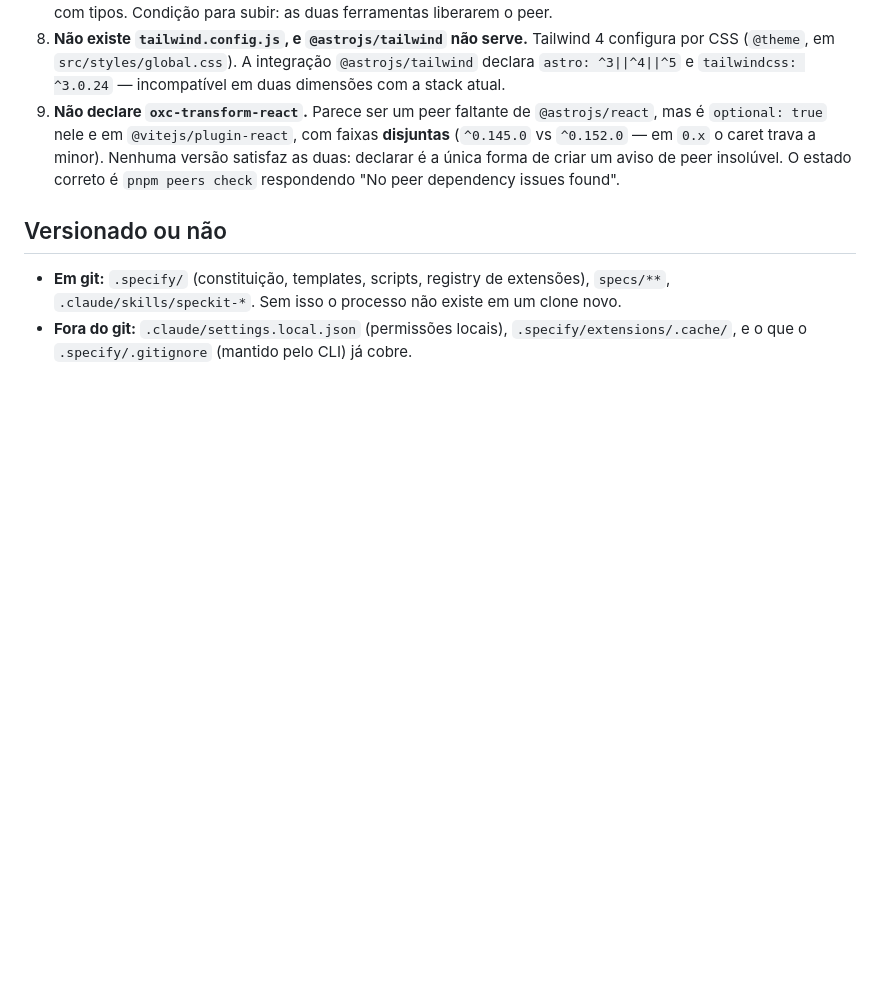
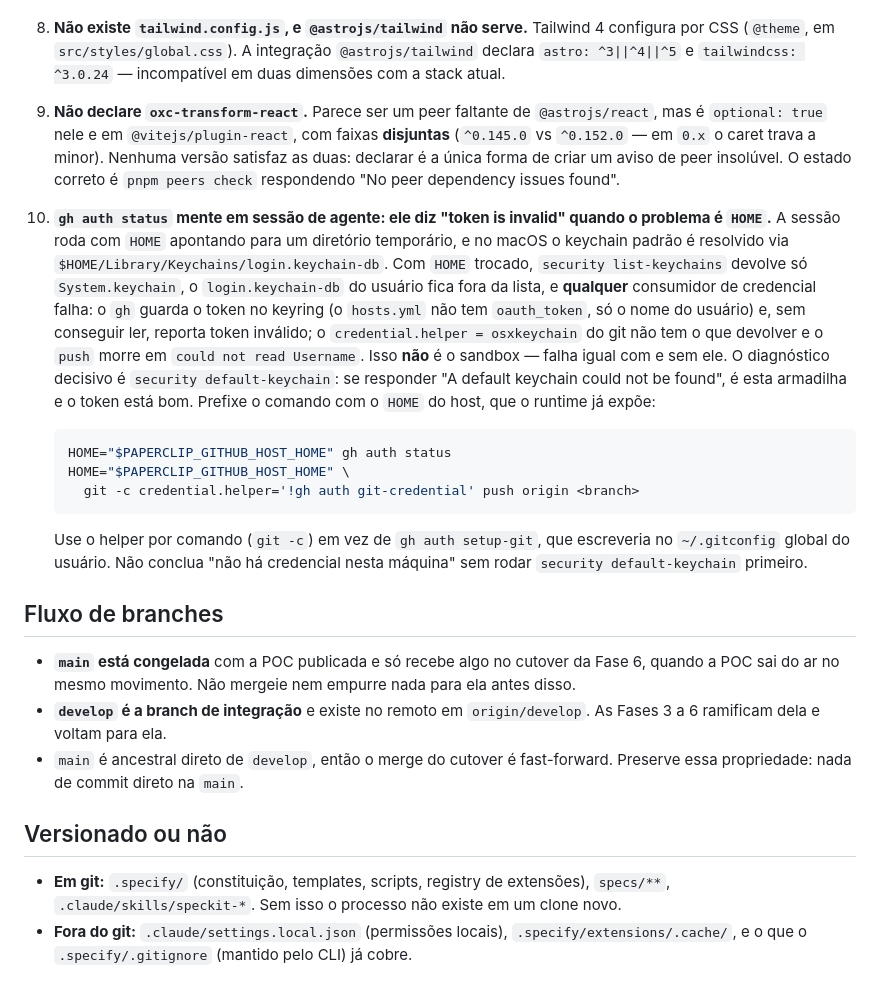
Before and after one commit to marcelojjunior/facillit-games, a Markdown page: AGENTS.md, the part around the change. Drawn GitHub-style; blank space fills up the shorter version.

Commit message:
docs: registrar armadilha do HOME/keychain e o fluxo de branches
`gh auth status` reporta "token is invalid" quando a causa real e o HOME
trocado da sessao de agente: no macOS o keychain padrao e resolvido por
$HOME/Library/Keychains/login.keychain-db, entao com HOME em diretorio
temporario o login.keychain-db sai da lista e nem o keyring do gh nem o
credential.helper osxkeychain do git tem o que devolver. Nao e sandbox:
falha igual com e sem ele. Documenta o diagnostico decisivo
(security default-keychain) e o contorno via PAPERCLIP_GITHUB_HOST_HOME.

Documenta tambem a topologia de branches decidida pelo CEO: main
congelada ate o cutover da Fase 6, develop como branch de integracao.

Co-Authored-By: Claude Opus 5 <noreply@anthropic.com>

````diff
--- a/AGENTS.md
+++ b/AGENTS.md
@@ -158,6 +158,39 @@ Trocar qualquer camada exige emenda da constituição.
    minor). Nenhuma versão satisfaz as duas: declarar é a única forma de criar um
    aviso de peer insolúvel. O estado correto é `pnpm peers check` respondendo
    "No peer dependency issues found".
+10. **`gh auth status` mente em sessão de agente: ele diz "token is invalid"
+    quando o problema é `HOME`.** A sessão roda com `HOME` apontando para um
+    diretório temporário, e no macOS o keychain padrão é resolvido via
+    `$HOME/Library/Keychains/login.keychain-db`. Com `HOME` trocado,
+    `security list-keychains` devolve só `System.keychain`, o `login.keychain-db`
+    do usuário fica fora da lista, e **qualquer** consumidor de credencial falha:
+    o `gh` guarda o token no keyring (o `hosts.yml` não tem `oauth_token`, só o
+    nome do usuário) e, sem conseguir ler, reporta token inválido; o
+    `credential.helper = osxkeychain` do git não tem o que devolver e o `push`
+    morre em `could not read Username`. Isso **não** é o sandbox — falha igual
+    com e sem ele. O diagnóstico decisivo é `security default-keychain`: se
+    responder "A default keychain could not be found", é esta armadilha e o token
+    está bom. Prefixe o comando com o `HOME` do host, que o runtime já expõe:
+
+    ```sh
+    HOME="$PAPERCLIP_GITHUB_HOST_HOME" gh auth status
+    HOME="$PAPERCLIP_GITHUB_HOST_HOME" \
+      git -c credential.helper='!gh auth git-credential' push origin <branch>
+    ```
+
+    Use o helper por comando (`git -c`) em vez de `gh auth setup-git`, que
+    escreveria no `~/.gitconfig` global do usuário. Não conclua "não há
+    credencial nesta máquina" sem rodar `security default-keychain` primeiro.
+
+## Fluxo de branches
+
+- **`main` está congelada** com a POC publicada e só recebe algo no cutover da
+  Fase 6, quando a POC sai do ar no mesmo movimento. Não mergeie nem empurre
+  nada para ela antes disso.
+- **`develop` é a branch de integração** e existe no remoto em
+  `origin/develop`. As Fases 3 a 6 ramificam dela e voltam para ela.
+- `main` é ancestral direto de `develop`, então o merge do cutover é
+  fast-forward. Preserve essa propriedade: nada de commit direto na `main`.
 
 ## Versionado ou não
 
````
